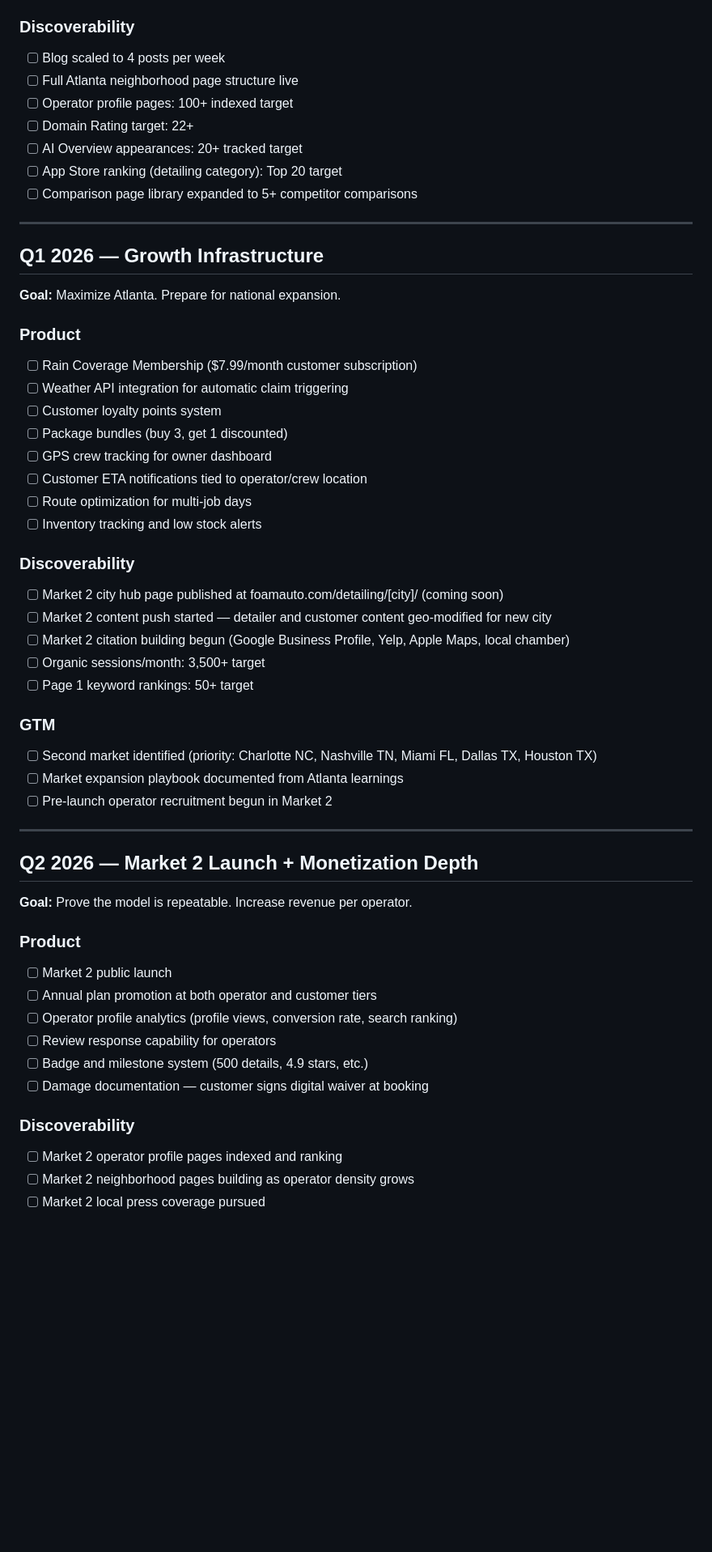
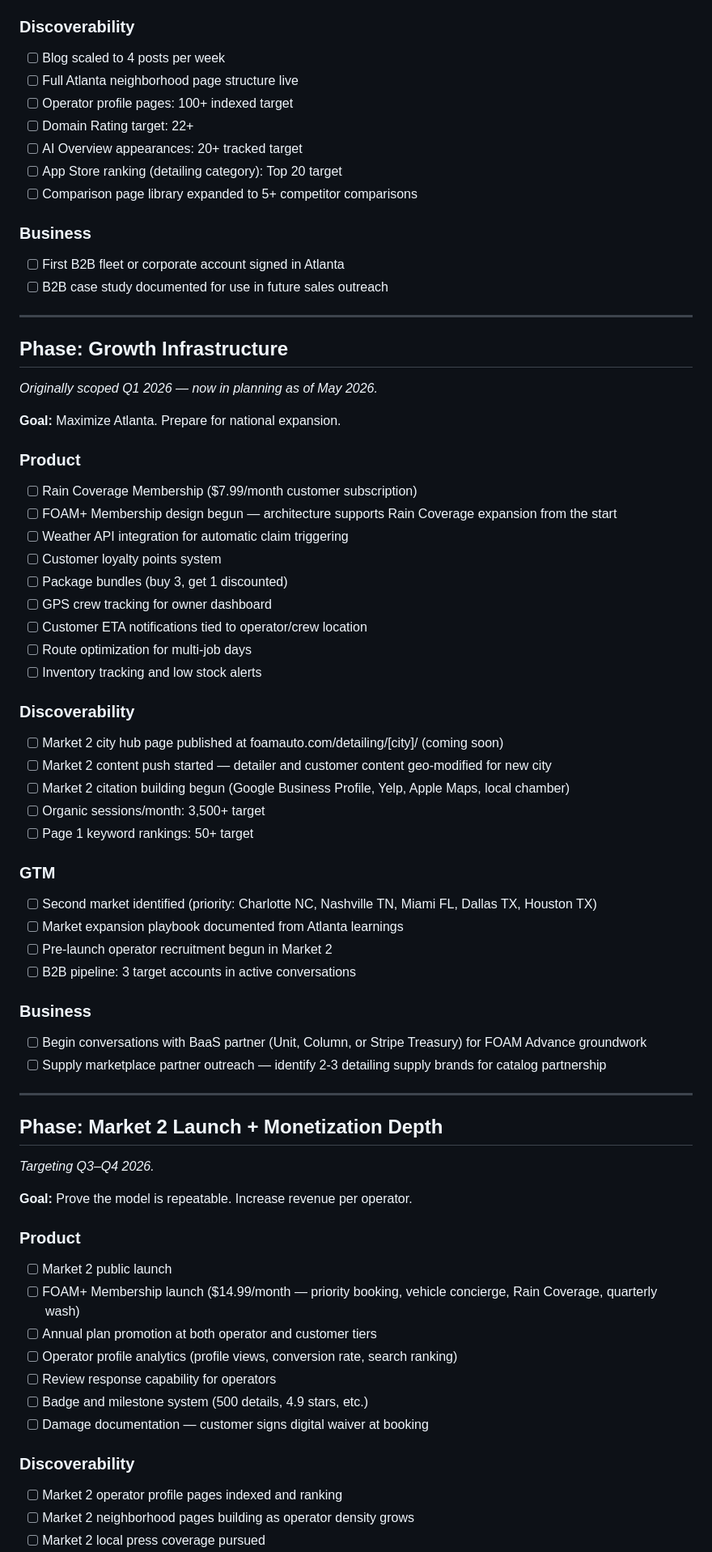
Before and after one commit to ichibon/FOAM, a Markdown page: MD/ROADMAP.md, the part around one of its changes. Shown at 81% size. Drawn GitHub-style; blank space fills up the shorter version.

```diff
--- a/MD/ROADMAP.md
+++ b/MD/ROADMAP.md
@@ -153,6 +169,7 @@ Discoverability infrastructure (domain, schema markup, App Store listings, conte
 - [ ] Crew performance tracking per tech
 
 ### Discoverability
+
 - [ ] Blog scaled to 4 posts per week
 - [ ] Full Atlanta neighborhood page structure live
 - [ ] Operator profile pages: 100+ indexed target
@@ -161,14 +178,23 @@ Discoverability infrastructure (domain, schema markup, App Store listings, conte
 - [ ] App Store ranking (detailing category): Top 20 target
 - [ ] Comparison page library expanded to 5+ competitor comparisons
 
----
+### Business
 
-## Q1 2026 — Growth Infrastructure
+- [ ] First B2B fleet or corporate account signed in Atlanta
+- [ ] B2B case study documented for use in future sales outreach
+
+-----
+
+## Phase: Growth Infrastructure
+
+*Originally scoped Q1 2026 — now in planning as of May 2026.*
 
 **Goal:** Maximize Atlanta. Prepare for national expansion.
 
 ### Product
+
 - [ ] Rain Coverage Membership ($7.99/month customer subscription)
+- [ ] FOAM+ Membership design begun — architecture supports Rain Coverage expansion from the start
 - [ ] Weather API integration for automatic claim triggering
 - [ ] Customer loyalty points system
 - [ ] Package bundles (buy 3, get 1 discounted)
@@ -178,6 +204,7 @@ Discoverability infrastructure (domain, schema markup, App Store listings, conte
 - [ ] Inventory tracking and low stock alerts
 
 ### Discoverability
+
 - [ ] Market 2 city hub page published at foamauto.com/detailing/[city]/ (coming soon)
 - [ ] Market 2 content push started — detailer and customer content geo-modified for new city
 - [ ] Market 2 citation building begun (Google Business Profile, Yelp, Apple Maps, local chamber)
@@ -185,18 +212,29 @@ Discoverability infrastructure (domain, schema markup, App Store listings, conte
 - [ ] Page 1 keyword rankings: 50+ target
 
 ### GTM
+
 - [ ] Second market identified (priority: Charlotte NC, Nashville TN, Miami FL, Dallas TX, Houston TX)
 - [ ] Market expansion playbook documented from Atlanta learnings
 - [ ] Pre-launch operator recruitment begun in Market 2
+- [ ] B2B pipeline: 3 target accounts in active conversations
 
----
+### Business
 
-## Q2 2026 — Market 2 Launch + Monetization Depth
+- [ ] Begin conversations with BaaS partner (Unit, Column, or Stripe Treasury) for FOAM Advance groundwork
+- [ ] Supply marketplace partner outreach — identify 2-3 detailing supply brands for catalog partnership
+
+-----
+
+## Phase: Market 2 Launch + Monetization Depth
+
+*Targeting Q3–Q4 2026.*
 
 **Goal:** Prove the model is repeatable. Increase revenue per operator.
 
 ### Product
+
 - [ ] Market 2 public launch
+- [ ] FOAM+ Membership launch ($14.99/month — priority booking, vehicle concierge, Rain Coverage, quarterly wash)
 - [ ] Annual plan promotion at both operator and customer tiers
 - [ ] Operator profile analytics (profile views, conversion rate, search ranking)
 - [ ] Review response capability for operators
@@ -204,6 +242,7 @@ Discoverability infrastructure (domain, schema markup, App Store listings, conte
 - [ ] Damage documentation — customer signs digital waiver at booking
 
 ### Discoverability
+
 - [ ] Market 2 operator profile pages indexed and ranking
 - [ ] Market 2 neighborhood pages building as operator density grows
 - [ ] Market 2 local press coverage pursued
```
Also changed, not shown: other parts of MD/ROADMAP.md (+76 -26 lines).
